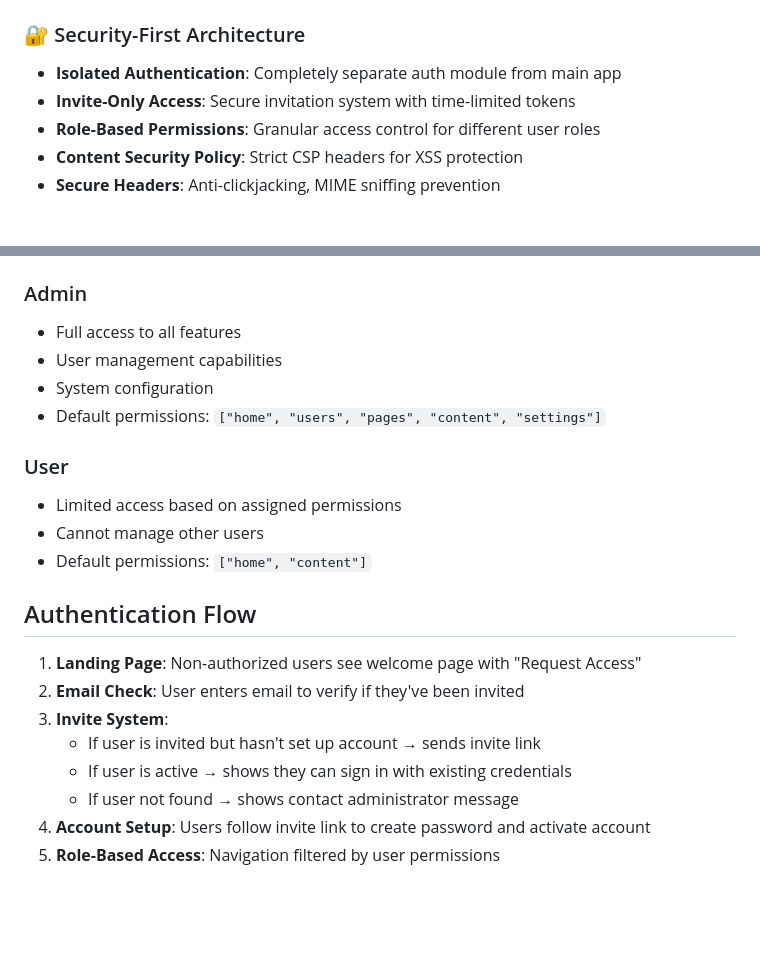
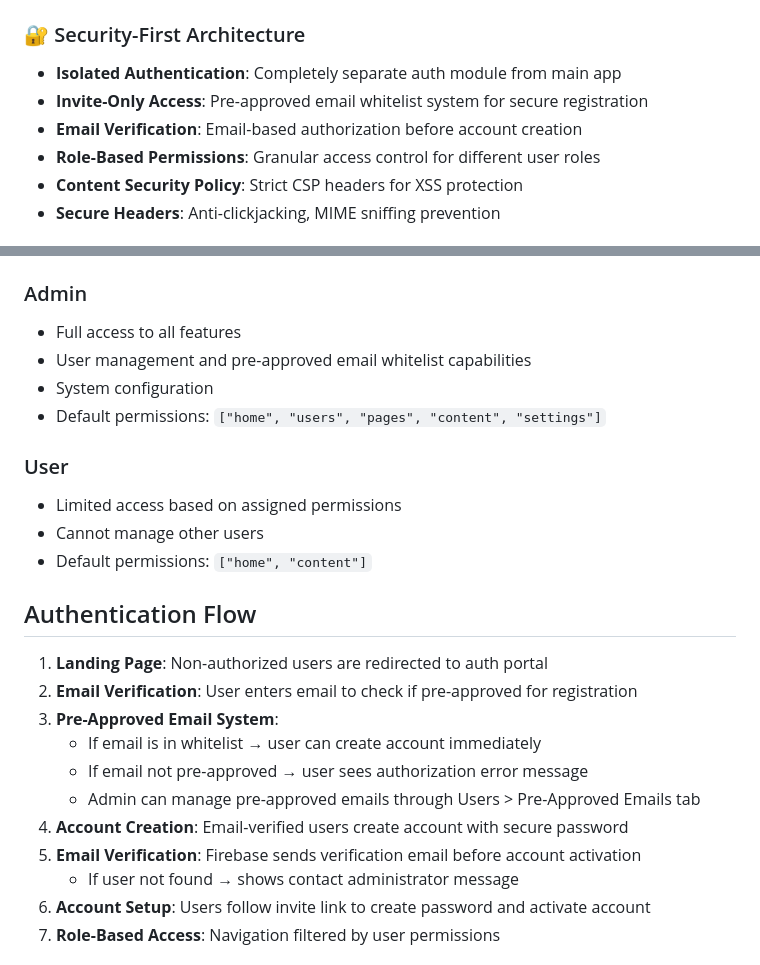
Before and after one commit to grdl-hub/GrdlHub, a Markdown page: README.md, 2 parts joined by grey strips. Rendered like a GitHub page; blank space fills up the shorter version.

```diff
--- a/README.md
+++ b/README.md
@@ -11,7 +11,8 @@ A modern, **invite-only Progressive Web App (PWA)** built with security-first ar
 
 ### 🔐 Security-First Architecture
 - **Isolated Authentication**: Completely separate auth module from main app
-- **Invite-Only Access**: Secure invitation system with time-limited tokens
+- **Invite-Only Access**: Pre-approved email whitelist system for secure registration
+- **Email Verification**: Email-based authorization before account creation
 - **Role-Based Permissions**: Granular access control for different user roles
 - **Content Security Policy**: Strict CSP headers for XSS protection
 - **Secure Headers**: Anti-clickjacking, MIME sniffing prevention
@@ -151,7 +152,7 @@ Enable Email/Password authentication in the Firebase Console.
 
 ### Admin
 - Full access to all features
-- User management capabilities
+- User management and pre-approved email whitelist capabilities
 - System configuration
 - Default permissions: `["home", "users", "pages", "content", "settings"]`
 
@@ -162,11 +163,14 @@ Enable Email/Password authentication in the Firebase Console.
 
 ## Authentication Flow
 
-1. **Landing Page**: Non-authorized users see welcome page with "Request Access"
-2. **Email Check**: User enters email to verify if they've been invited
-3. **Invite System**:
-   - If user is invited but hasn't set up account → sends invite link
-   - If user is active → shows they can sign in with existing credentials
+1. **Landing Page**: Non-authorized users are redirected to auth portal
+2. **Email Verification**: User enters email to check if pre-approved for registration
+3. **Pre-Approved Email System**:
+   - If email is in whitelist → user can create account immediately
+   - If email not pre-approved → user sees authorization error message
+   - Admin can manage pre-approved emails through Users > Pre-Approved Emails tab
+4. **Account Creation**: Email-verified users create account with secure password
+5. **Email Verification**: Firebase sends verification email before account activation
    - If user not found → shows contact administrator message
 4. **Account Setup**: Users follow invite link to create password and activate account
 5. **Role-Based Access**: Navigation filtered by user permissions
```
Also changed, not shown: FIREBASE_SETUP.md (+70 -3 lines).
